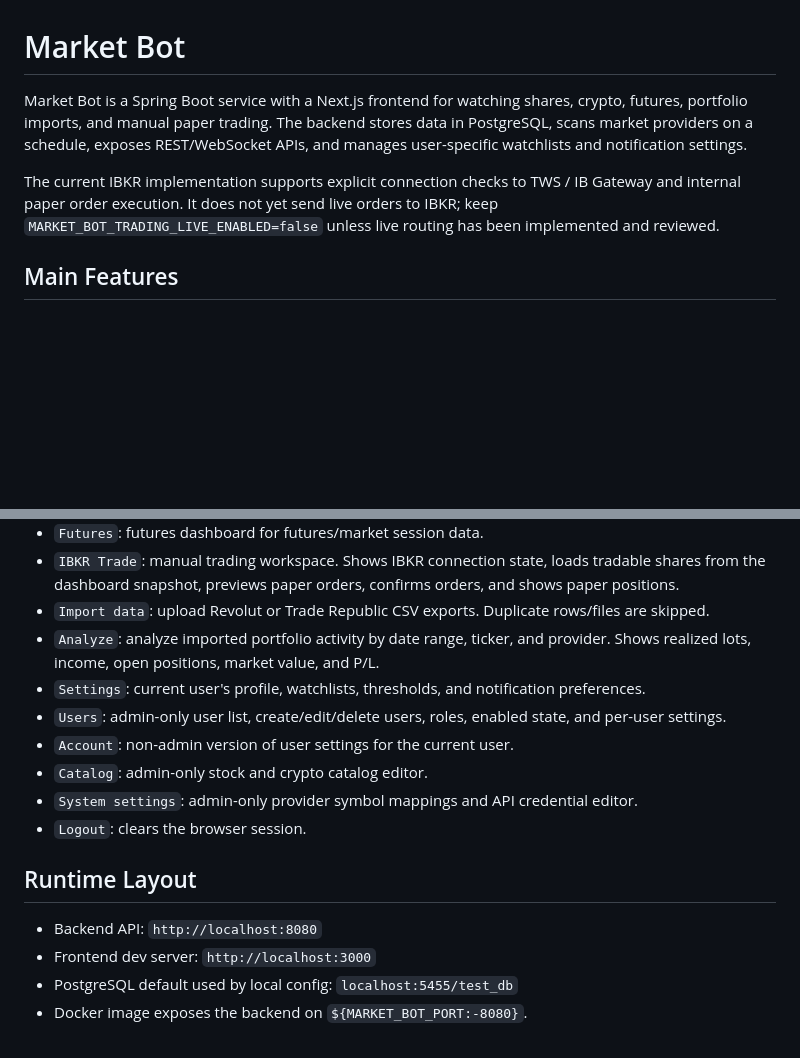
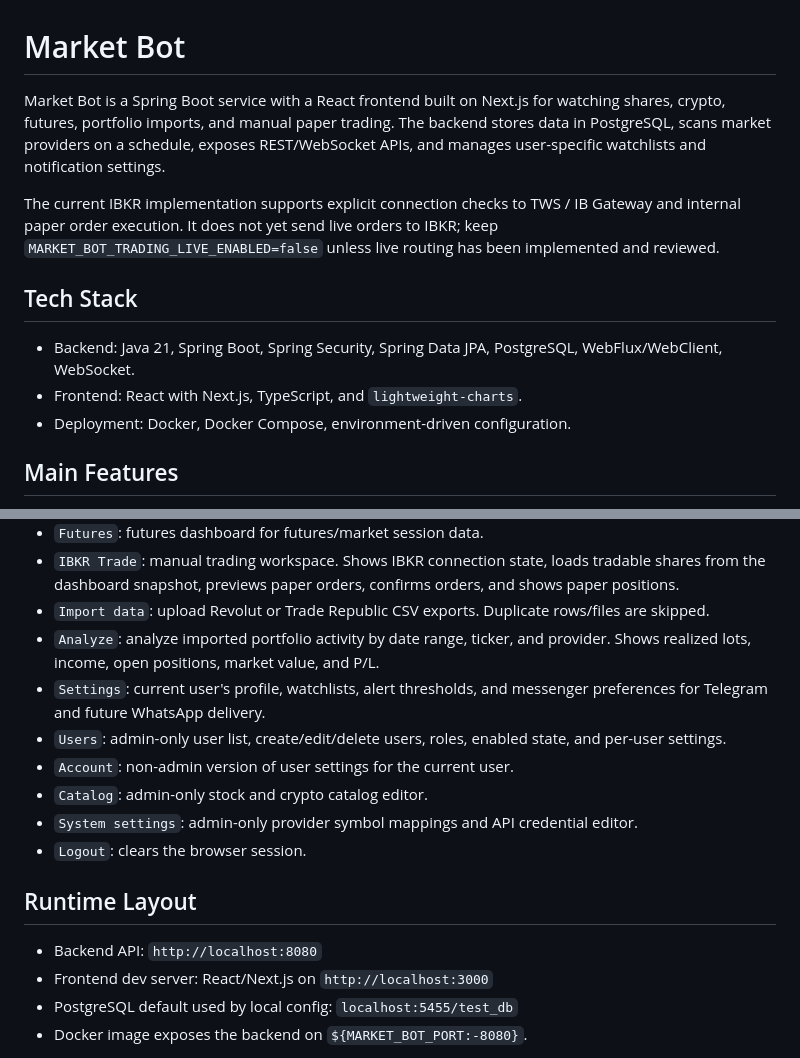
Before and after one commit to OlPrognimak/market-bot, a Markdown page: README.md, 2 parts joined by grey strips. Rendered like a GitHub page; blank space fills up the shorter version.

```diff
--- a/README.md
+++ b/README.md
@@ -1,8 +1,14 @@
 # Market Bot
 
-Market Bot is a Spring Boot service with a Next.js frontend for watching shares, crypto, futures, portfolio imports, and manual paper trading. The backend stores data in PostgreSQL, scans market providers on a schedule, exposes REST/WebSocket APIs, and manages user-specific watchlists and notification settings.
+Market Bot is a Spring Boot service with a React frontend built on Next.js for watching shares, crypto, futures, portfolio imports, and manual paper trading. The backend stores data in PostgreSQL, scans market providers on a schedule, exposes REST/WebSocket APIs, and manages user-specific watchlists and notification settings.
 
 The current IBKR implementation supports explicit connection checks to TWS / IB Gateway and internal paper order execution. It does not yet send live orders to IBKR; keep `MARKET_BOT_TRADING_LIVE_ENABLED=false` unless live routing has been implemented and reviewed.
+
+## Tech Stack
+
+- Backend: Java 21, Spring Boot, Spring Security, Spring Data JPA, PostgreSQL, WebFlux/WebClient, WebSocket.
+- Frontend: React with Next.js, TypeScript, and `lightweight-charts`.
+- Deployment: Docker, Docker Compose, environment-driven configuration.
 
 ## Main Features
 
@@ -26,7 +32,7 @@ The current IBKR implementation supports explicit connection checks to TWS / IB
 - `IBKR Trade`: manual trading workspace. Shows IBKR connection state, loads tradable shares from the dashboard snapshot, previews paper orders, confirms orders, and shows paper positions.
 - `Import data`: upload Revolut or Trade Republic CSV exports. Duplicate rows/files are skipped.
 - `Analyze`: analyze imported portfolio activity by date range, ticker, and provider. Shows realized lots, income, open positions, market value, and P/L.
-- `Settings`: current user's profile, watchlists, thresholds, and notification preferences.
+- `Settings`: current user's profile, watchlists, alert thresholds, and messenger preferences for Telegram and future WhatsApp delivery.
 - `Users`: admin-only user list, create/edit/delete users, roles, enabled state, and per-user settings.
 - `Account`: non-admin version of user settings for the current user.
 - `Catalog`: admin-only stock and crypto catalog editor.
@@ -36,7 +42,7 @@ The current IBKR implementation supports explicit connection checks to TWS / IB
 ## Runtime Layout
 
 - Backend API: `http://localhost:8080`
-- Frontend dev server: `http://localhost:3000`
+- Frontend dev server: React/Next.js on `http://localhost:3000`
 - PostgreSQL default used by local config: `localhost:5455/test_db`
 - Docker image exposes the backend on `${MARKET_BOT_PORT:-8080}`.
 
```
Also changed, not shown: other parts of README.md (+39 -2 lines).
